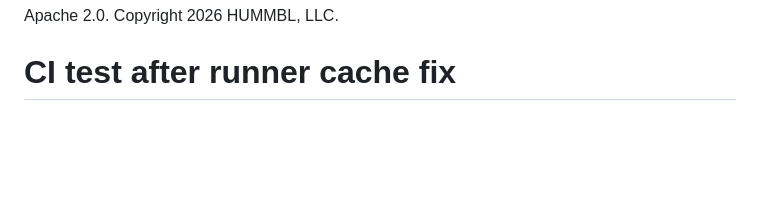
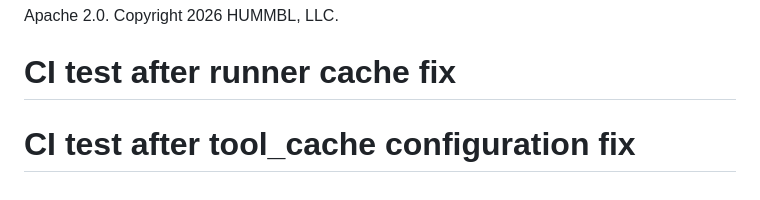
Before and after one commit to hummbl-dev/hummbl-governance, a Markdown page: README.md, the part around the change. GitHub-like rendering; blank space fills up the shorter version.

Commit message:
test(ci): trigger workflow after tool_cache configuration fix

```diff
--- a/README.md
+++ b/README.md
@@ -371,3 +371,4 @@ This repo is part of the [HUMMBL](https://github.com/hummbl-dev) cognitive AI ar
 
 Apache 2.0. Copyright 2026 HUMMBL, LLC.
 # CI test after runner cache fix
+# CI test after tool_cache configuration fix
```
